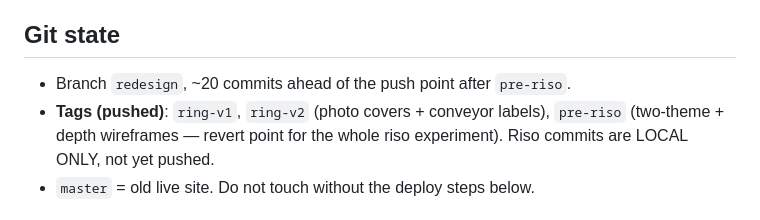
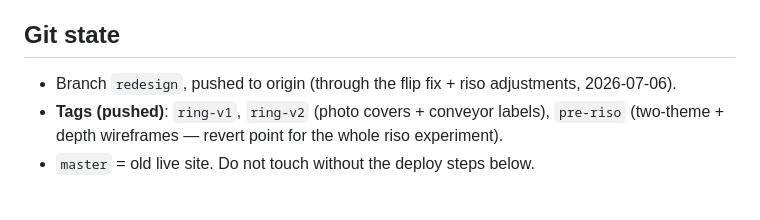
Before and after one commit to luciusmagn/sabina-web, a Markdown page: HANDOFF.md, the part around the change. GitHub-like rendering.

Commit message:
HANDOFF: redesign branch is pushed now
Co-Authored-By: Claude Fable 5 <noreply@anthropic.com>

```diff
--- a/HANDOFF.md
+++ b/HANDOFF.md
@@ -63,10 +63,11 @@ plus `palette()` in `static/js/main.js`.
 
 ## Git state
 
-- Branch `redesign`, ~20 commits ahead of the push point after `pre-riso`.
+- Branch `redesign`, pushed to origin (through the flip fix + riso
+  adjustments, 2026-07-06).
 - **Tags (pushed)**: `ring-v1`, `ring-v2` (photo covers + conveyor labels),
   `pre-riso` (two-theme + depth wireframes — revert point for the whole riso
-  experiment). Riso commits are LOCAL ONLY, not yet pushed.
+  experiment).
 - `master` = old live site. Do not touch without the deploy steps below.
 
 ## Resolved — cards not opening in real browsers (root cause found)
```
